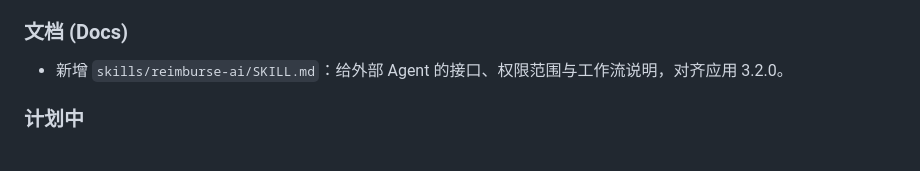
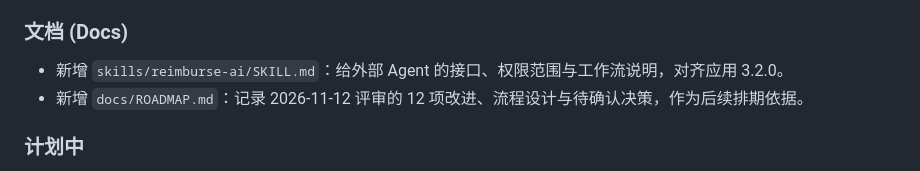
Before and after one commit to soldier-cv/reimburse-ai, a Markdown page: CHANGELOG.md, the part around the change. Drawn GitHub-style.

Commit message:
docs(roadmap): 记录 12 项产品改进与流程设计

```diff
--- a/CHANGELOG.md
+++ b/CHANGELOG.md
@@ -12,6 +12,7 @@
 
 ### 文档 (Docs)
 - 新增 `skills/reimburse-ai/SKILL.md`：给外部 Agent 的接口、权限范围与工作流说明，对齐应用 3.2.0。
+- 新增 `docs/ROADMAP.md`：记录 2026-11-12 评审的 12 项改进、流程设计与待确认决策，作为后续排期依据。
 
 ### 计划中
 - 支持多币种汇率换算与境外差旅票据自动折算。
```
Also changed, not shown: docs/ROADMAP.md (added, +178 -0 lines).
